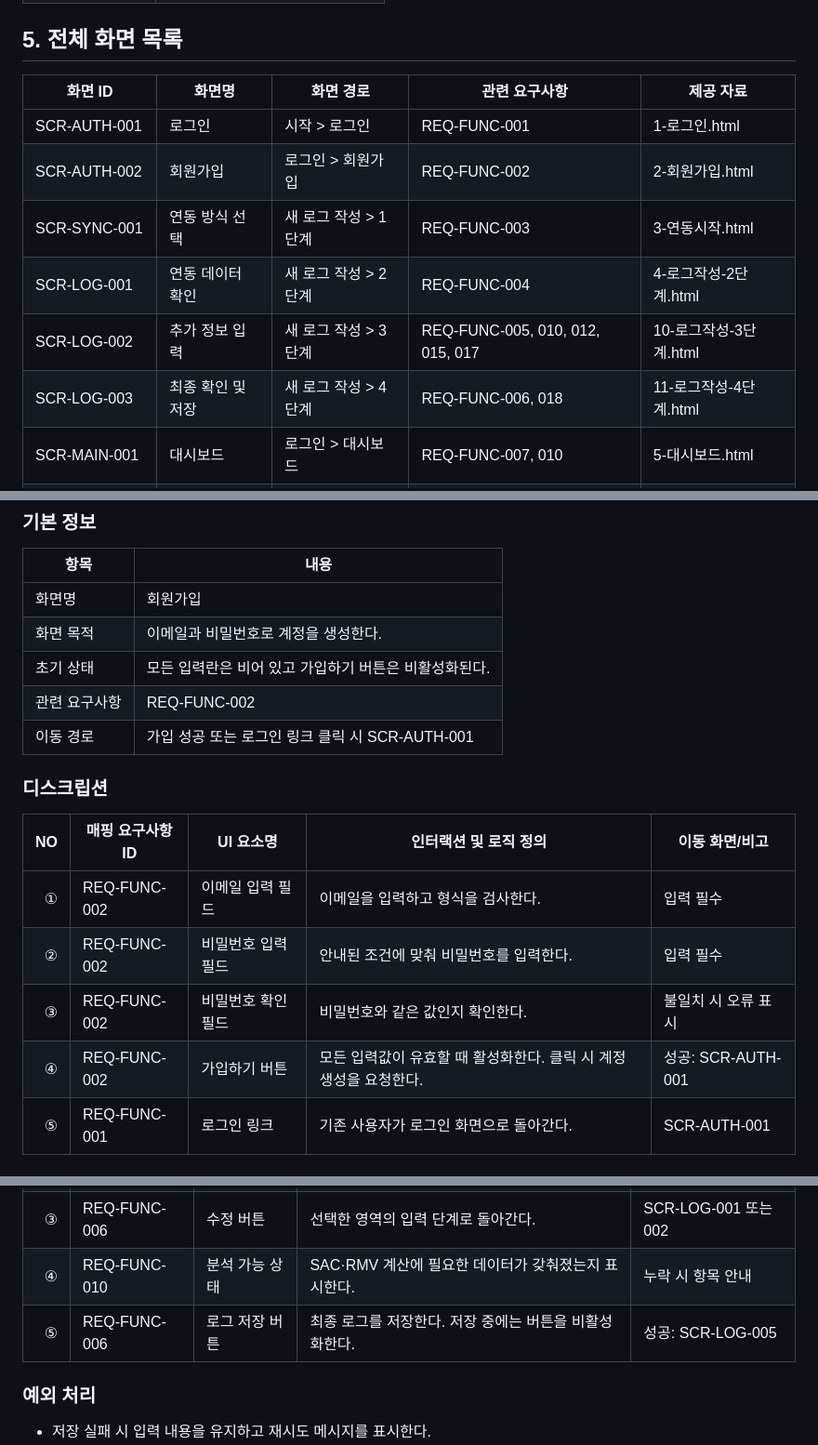
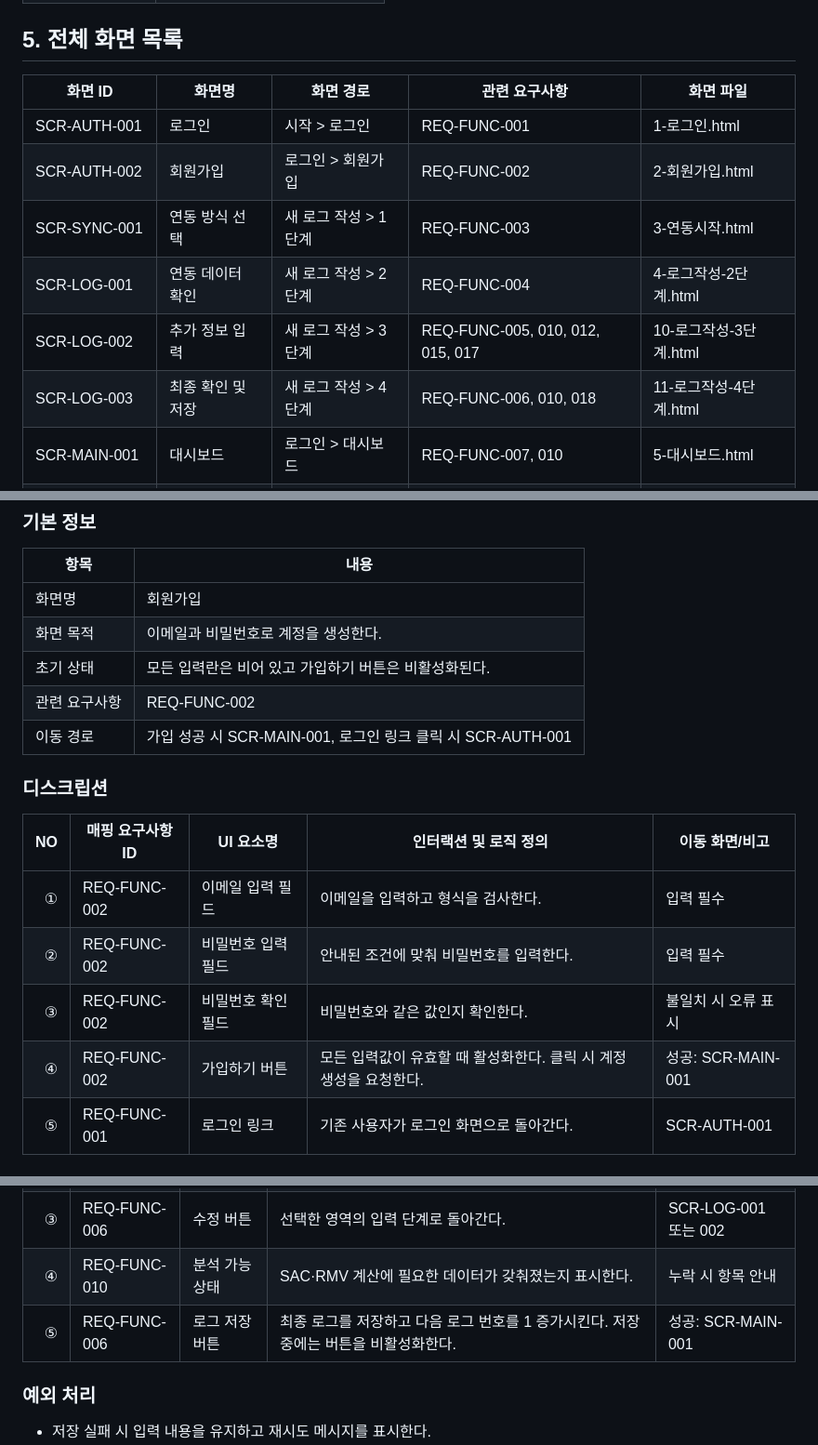
Before and after one commit to gaeun011019/GANI_Log, a Markdown page: GANI-Log-화면설계서.md, 3 parts joined by grey strips. Shown at 93% size. Drawn GitHub-style.

```diff
--- a/GANI-Log-화면설계서.md
+++ b/GANI-Log-화면설계서.md
@@ -60,14 +60,14 @@
 
 ## 5. 전체 화면 목록
 
-| 화면 ID | 화면명 | 화면 경로 | 관련 요구사항 | 제공 자료 |
+| 화면 ID | 화면명 | 화면 경로 | 관련 요구사항 | 화면 파일 |
 |---|---|---|---|---|
 | SCR-AUTH-001 | 로그인 | 시작 > 로그인 | REQ-FUNC-001 | 1-로그인.html |
 | SCR-AUTH-002 | 회원가입 | 로그인 > 회원가입 | REQ-FUNC-002 | 2-회원가입.html |
 | SCR-SYNC-001 | 연동 방식 선택 | 새 로그 작성 > 1단계 | REQ-FUNC-003 | 3-연동시작.html |
 | SCR-LOG-001 | 연동 데이터 확인 | 새 로그 작성 > 2단계 | REQ-FUNC-004 | 4-로그작성-2단계.html |
 | SCR-LOG-002 | 추가 정보 입력 | 새 로그 작성 > 3단계 | REQ-FUNC-005, 010, 012, 015, 017 | 10-로그작성-3단계.html |
-| SCR-LOG-003 | 최종 확인 및 저장 | 새 로그 작성 > 4단계 | REQ-FUNC-006, 018 | 11-로그작성-4단계.html |
+| SCR-LOG-003 | 최종 확인 및 저장 | 새 로그 작성 > 4단계 | REQ-FUNC-006, 010, 018 | 11-로그작성-4단계.html |
 | SCR-MAIN-001 | 대시보드 | 로그인 > 대시보드 | REQ-FUNC-007, 010 | 5-대시보드.html |
 | SCR-LOG-004 | 로그 목록 | 사이드바 > 로그 목록 | REQ-FUNC-008 | 6-로그목록.html |
 | SCR-LOG-005 | 로그 상세 | 로그 목록 > 로그 상세 | REQ-FUNC-009~012, 015, 017 | 7-로그상세.html |
@@ -134,7 +134,7 @@ SCR-AUTH-001 로그인
 | 화면 목적 | 이메일과 비밀번호로 계정을 생성한다. |
 | 초기 상태 | 모든 입력란은 비어 있고 가입하기 버튼은 비활성화된다. |
 | 관련 요구사항 | REQ-FUNC-002 |
-| 이동 경로 | 가입 성공 또는 로그인 링크 클릭 시 SCR-AUTH-001 |
+| 이동 경로 | 가입 성공 시 SCR-MAIN-001, 로그인 링크 클릭 시 SCR-AUTH-001 |
 
 ### 디스크립션
 
@@ -143,7 +143,7 @@ SCR-AUTH-001 로그인
 | ① | REQ-FUNC-002 | 이메일 입력 필드 | 이메일을 입력하고 형식을 검사한다. | 입력 필수 |
 | ② | REQ-FUNC-002 | 비밀번호 입력 필드 | 안내된 조건에 맞춰 비밀번호를 입력한다. | 입력 필수 |
 | ③ | REQ-FUNC-002 | 비밀번호 확인 필드 | 비밀번호와 같은 값인지 확인한다. | 불일치 시 오류 표시 |
-| ④ | REQ-FUNC-002 | 가입하기 버튼 | 모든 입력값이 유효할 때 활성화한다. 클릭 시 계정 생성을 요청한다. | 성공: SCR-AUTH-001 |
+| ④ | REQ-FUNC-002 | 가입하기 버튼 | 모든 입력값이 유효할 때 활성화한다. 클릭 시 계정 생성을 요청한다. | 성공: SCR-MAIN-001 |
 | ⑤ | REQ-FUNC-001 | 로그인 링크 | 기존 사용자가 로그인 화면으로 돌아간다. | SCR-AUTH-001 |
 
 ### 예외 처리
@@ -273,7 +269,7 @@ SCR-AUTH-001 로그인
 | ② | REQ-FUNC-006 | 입력 내용 요약 | 자동 입력값과 직접 입력값을 영역별로 표시한다. | 읽기 상태 |
 | ③ | REQ-FUNC-006 | 수정 버튼 | 선택한 영역의 입력 단계로 돌아간다. | SCR-LOG-001 또는 002 |
 | ④ | REQ-FUNC-010 | 분석 가능 상태 | SAC·RMV 계산에 필요한 데이터가 갖춰졌는지 표시한다. | 누락 시 항목 안내 |
-| ⑤ | REQ-FUNC-006 | 로그 저장 버튼 | 최종 로그를 저장한다. 저장 중에는 버튼을 비활성화한다. | 성공: SCR-LOG-005 |
+| ⑤ | REQ-FUNC-006 | 로그 저장 버튼 | 최종 로그를 저장하고 다음 로그 번호를 1 증가시킨다. 저장 중에는 버튼을 비활성화한다. | 성공: SCR-MAIN-001 |
 
 ### 예외 처리
 
```
Also changed, not shown: other parts of GANI-Log-화면설계서.md (+14 -18 lines), AUTO_CHANGELOG.md (+35 -0 lines).
